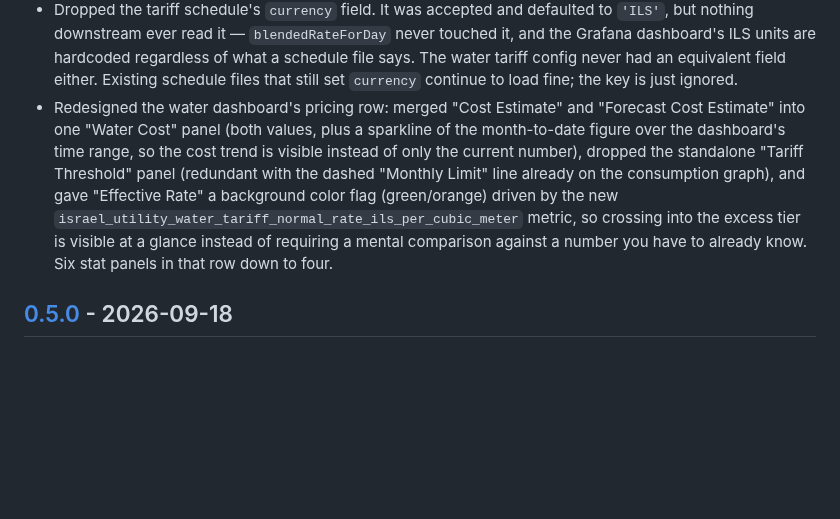
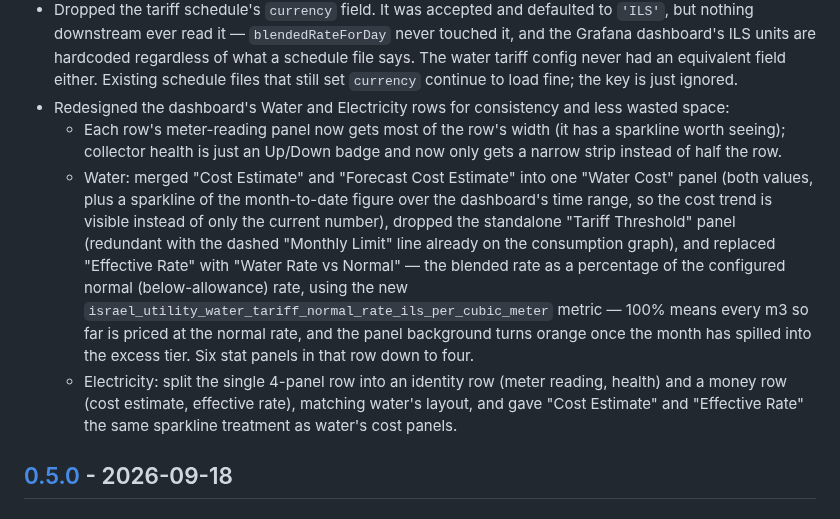
Before and after one commit to Aransh/israel-utility-exporter, a Markdown page: CHANGELOG.md, the part around the change. Drawn GitHub-style; blank space fills up the shorter version.

Commit message:
fix: rebalance the dashboard's identity rows, redesign electricity's row too
The water row gave the collector-health badge (just "Up"/"Down") half the
row's width, same as the meter reading (which actually has a sparkline
worth the space) — a bad use of space, more pronounced now that the
pricing-row redesign put water's layout under more scrutiny. Widened
meter reading to 3/4 of the row and narrowed health to 1/4, for both water
and electricity.

Also gives electricity's row the same design pass water's pricing row got:
split the single 4-panel row into an identity row (meter reading, health)
and a money row (cost estimate, effective rate), and added the sparkline
treatment to "Effective Rate" for consistency with "Cost Estimate".

Replaced both dashboard screenshots in the README to match, and confirmed
electricity's effective-rate panel genuinely renders a value in the demo
data rather than showing "not configured".

Co-Authored-By: Claude Sonnet 5 <noreply@anthropic.com>

```diff
--- a/CHANGELOG.md
+++ b/CHANGELOG.md
@@ -50,17 +50,27 @@ headings in the `## [x.y.z] - YYYY-MM-DD` form.
   tariff config never had an equivalent field either. Existing schedule
   files that still set `currency` continue to load fine; the key is just
   ignored.
-- Redesigned the water dashboard's pricing row: merged "Cost Estimate" and
-  "Forecast Cost Estimate" into one "Water Cost" panel (both values, plus a
-  sparkline of the month-to-date figure over the dashboard's time range, so
-  the cost trend is visible instead of only the current number), dropped the
-  standalone "Tariff Threshold" panel (redundant with the dashed "Monthly
-  Limit" line already on the consumption graph), and gave "Effective Rate" a
-  background color flag (green/orange) driven by the new
-  `israel_utility_water_tariff_normal_rate_ils_per_cubic_meter` metric, so
-  crossing into the excess tier is visible at a glance instead of requiring
-  a mental comparison against a number you have to already know. Six stat
-  panels in that row down to four.
+- Redesigned the dashboard's Water and Electricity rows for consistency and
+  less wasted space:
+  - Each row's meter-reading panel now gets most of the row's width (it has
+    a sparkline worth seeing); collector health is just an Up/Down badge and
+    now only gets a narrow strip instead of half the row.
+  - Water: merged "Cost Estimate" and "Forecast Cost Estimate" into one
+    "Water Cost" panel (both values, plus a sparkline of the month-to-date
+    figure over the dashboard's time range, so the cost trend is visible
+    instead of only the current number), dropped the standalone "Tariff
+    Threshold" panel (redundant with the dashed "Monthly Limit" line already
+    on the consumption graph), and replaced "Effective Rate" with "Water
+    Rate vs Normal" — the blended rate as a percentage of the configured
+    normal (below-allowance) rate, using the new
+    `israel_utility_water_tariff_normal_rate_ils_per_cubic_meter` metric —
+    100% means every m3 so far is priced at the normal rate, and the panel
+    background turns orange once the month has spilled into the excess
+    tier. Six stat panels in that row down to four.
+  - Electricity: split the single 4-panel row into an identity row (meter
+    reading, health) and a money row (cost estimate, effective rate), matching
+    water's layout, and gave "Cost Estimate" and "Effective Rate" the same
+    sparkline treatment as water's cost panels.
 
 ## [0.5.0] - 2026-09-18
 
```
Also changed, not shown: README.md (+10 -3 lines), docs/dashboard-electricity.png (added), docs/dashboard-water-pricing.png, 1 other file.
